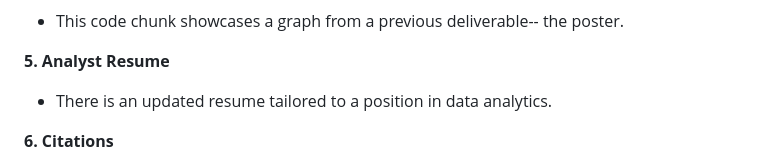
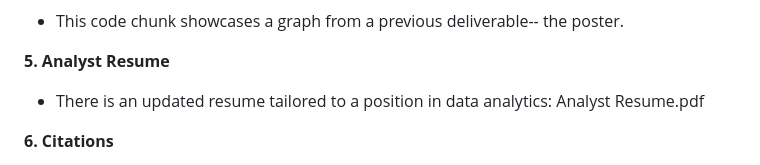
Before and after one commit to maveenmm/Final-Portfolio, a Markdown page: README.md, the part around the change. Drawn GitHub-style.

```diff
--- a/README.md
+++ b/README.md
@@ -41,7 +41,7 @@
 
 **5. Analyst Resume**
 
-- There is an updated resume tailored to a position in data analytics.
+- There is an updated resume tailored to a position in data analytics: Analyst Resume.pdf
 
 **6. Citations**
 
```
